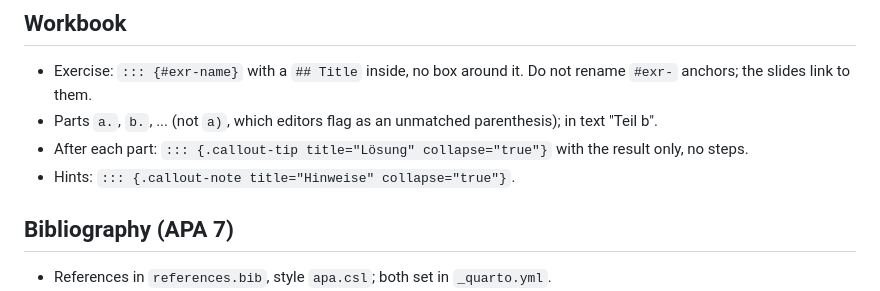
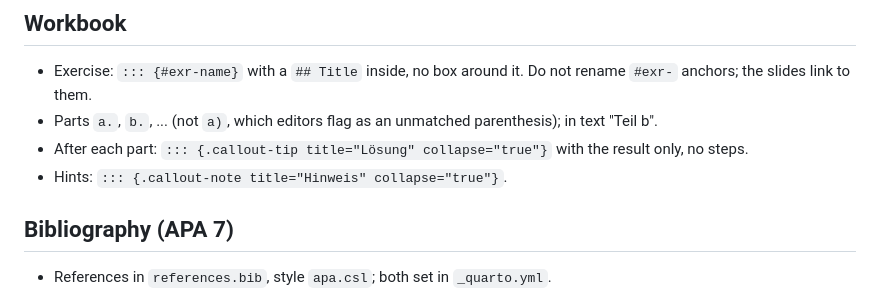
Before and after one commit to sbissantz/irtea, a Markdown page: CLAUDE.md, the part around the change. GitHub-like rendering.

```diff
--- a/CLAUDE.md
+++ b/CLAUDE.md
@@ -53,7 +53,7 @@ lines `#d6dadb`.
   text "Teil b".
 - After each part: `::: {.callout-tip title="Lösung" collapse="true"}` with the result
   only, no steps.
-- Hints: `::: {.callout-note title="Hinweise" collapse="true"}`.
+- Hints: `::: {.callout-note title="Hinweis" collapse="true"}`.
 
 ## Bibliography (APA 7)
 
```
Also changed, not shown: WORKFLOW.md (+1 -1 lines).
